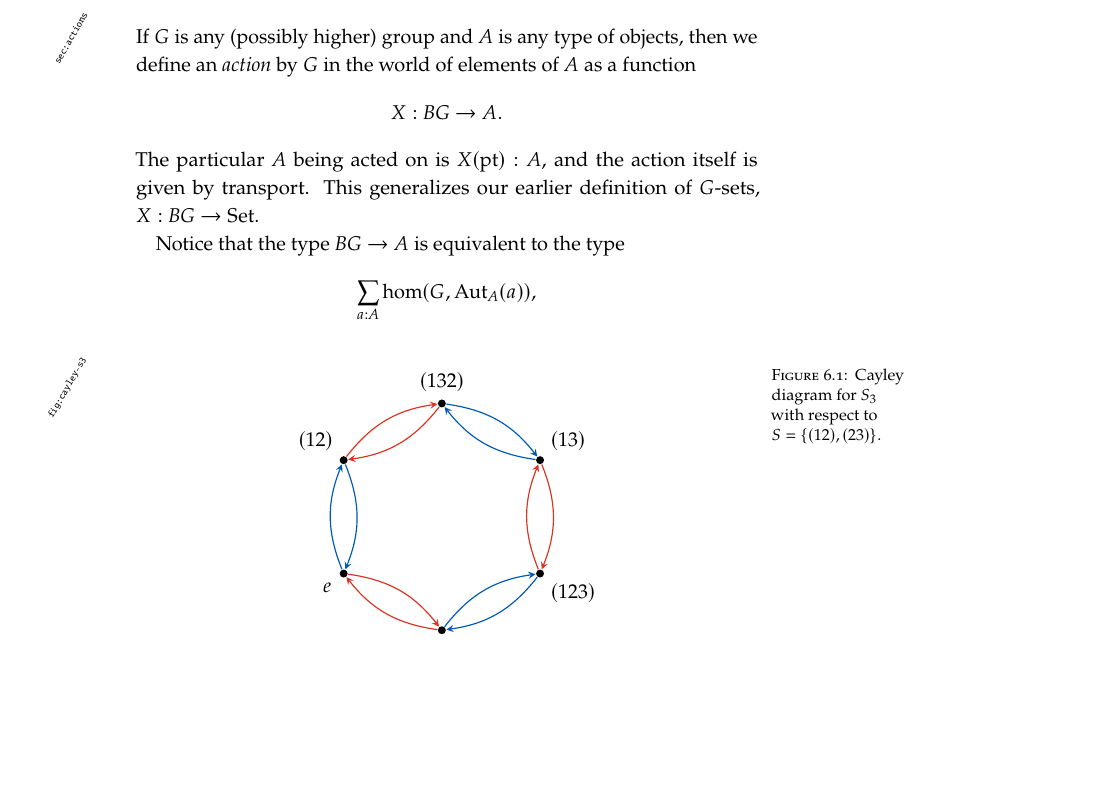
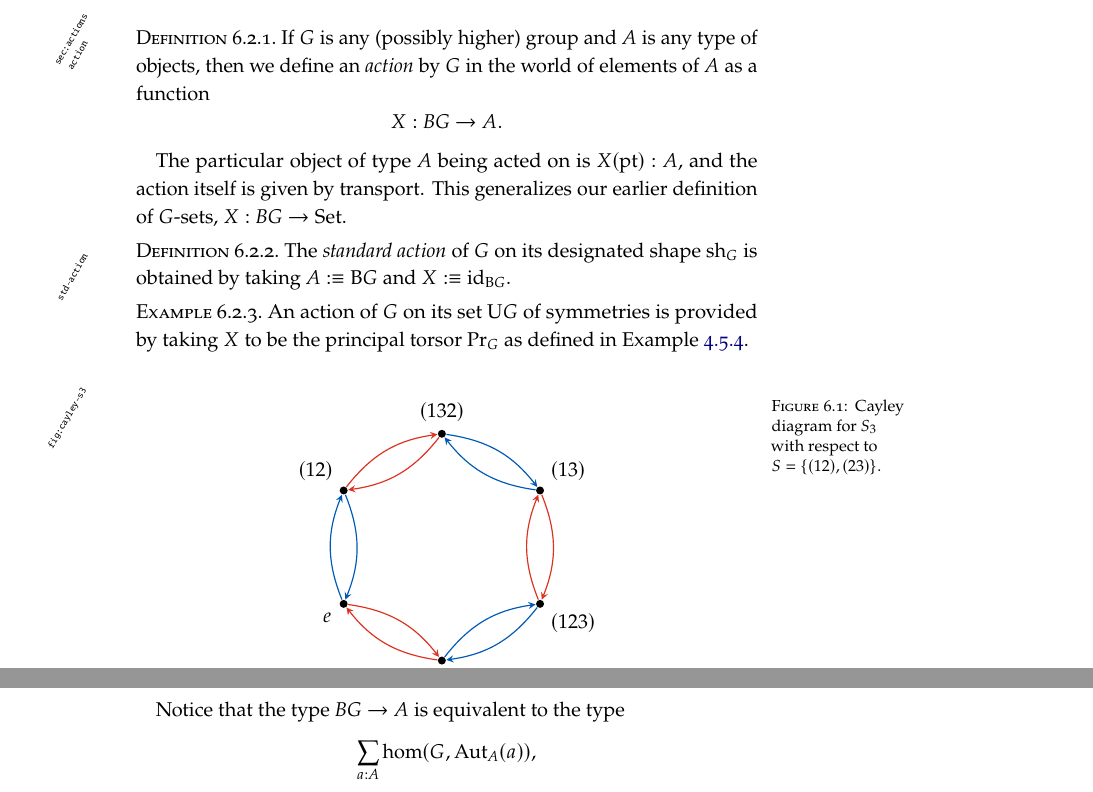
Before and after one commit to UniMath/SymmetryBook, a LaTeX thesis (book.tex, which reads symmetry.tex): part of page 146 of 184 before the commit and two parts of pages 146 and 147 of 184 after it, the two joined at a grey line, cut so that both start at the same text, the shorter picture padded with empty space. Compiled offline with pdfLaTeX; TikZ figures are drawn from their code, not taken from saved files.

Commit message:
add definition of "standard action"

```diff
--- a/symmetry.tex
+++ b/symmetry.tex
@@ -54,14 +54,27 @@ $G \equiv \Aut(D_G) \to \Sym(\Card G)$
 \section{Actions}
 \label{sec:actions}
 
-If $G$ is any (possibly higher) group and $A$ is any type of objects,
-then we define an \emph{action} by $G$ in the world of elements of $A$ as a function
-\[
-  X : \BG \to A.
-\]
-The particular $A$ being acted on is $X(\pt):A$,
+\begin{definition}\label{action}
+  If $G$ is any (possibly higher) group and $A$ is any type of objects,
+  then we define an \emph{action} by $G$ in the world of elements of $A$ as a function
+  \[
+    X : \BG \to A.
+  \]
+\end{definition}
+
+The particular object of type $A$ being acted on is $X(\pt):A$,
 and the action itself is given by transport.
 This generalizes our earlier definition of $G$-sets, $X : \BG \to \Set$.
+
+\begin{definition}\label{std-action}
+  The \emph{standard action} of $G$ on its designated shape $\sh_G$ is obtained by
+  taking $A \defeq \B G$ and $X \defeq \id_{\B G}$.
+\end{definition}
+
+\begin{example}
+  An action of $G$ on its set $\USym G$ of symmetries is provided by taking $X$ to be the principal torsor $\princ G$ as defined in
+  \cref{def:principaltorsor}.
+\end{example}
 
 Notice that the type $\BG \to A$ is equivalent to the type
 \[
```
